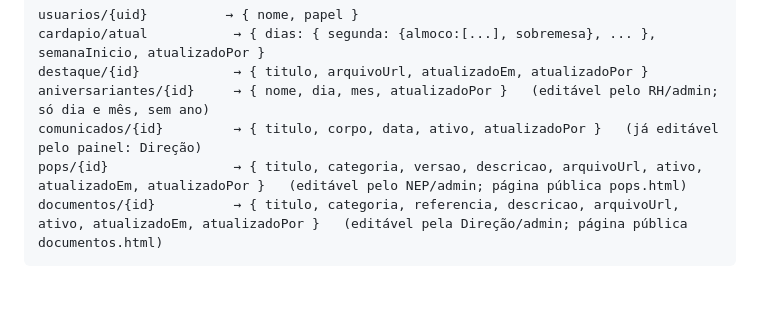
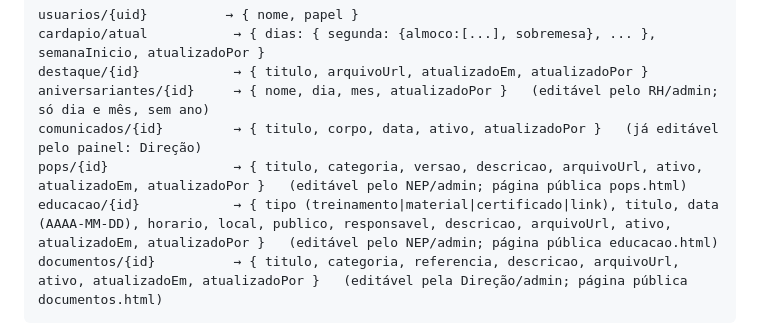
Before and after one commit to datum-studio/central-digital-uped, a Markdown page: README.md, the part around the change. Drawn GitHub-style; blank space fills up the shorter version.

````diff
--- a/README.md
+++ b/README.md
@@ -67,6 +67,7 @@ destaque/{id}            → { titulo, arquivoUrl, atualizadoEm, atualizadoPor }
 aniversariantes/{id}     → { nome, dia, mes, atualizadoPor }   (editável pelo RH/admin; só dia e mês, sem ano)
 comunicados/{id}         → { titulo, corpo, data, ativo, atualizadoPor }   (já editável pelo painel: Direção)
 pops/{id}                → { titulo, categoria, versao, descricao, arquivoUrl, ativo, atualizadoEm, atualizadoPor }   (editável pelo NEP/admin; página pública pops.html)
+educacao/{id}            → { tipo (treinamento|material|certificado|link), titulo, data (AAAA-MM-DD), horario, local, publico, responsavel, descricao, arquivoUrl, ativo, atualizadoEm, atualizadoPor }   (editável pelo NEP/admin; página pública educacao.html)
 documentos/{id}          → { titulo, categoria, referencia, descricao, arquivoUrl, ativo, atualizadoEm, atualizadoPor }   (editável pela Direção/admin; página pública documentos.html)
 ```
 
````
